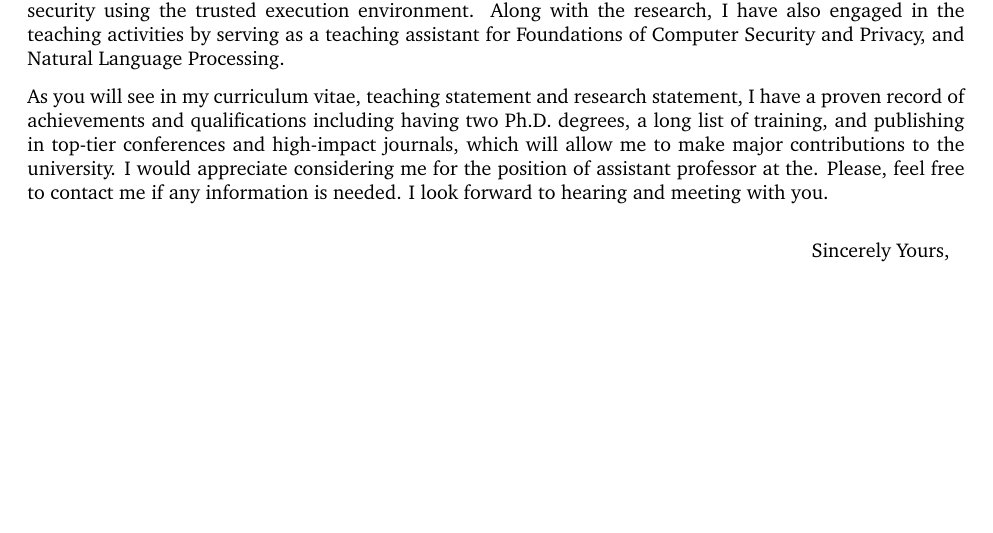
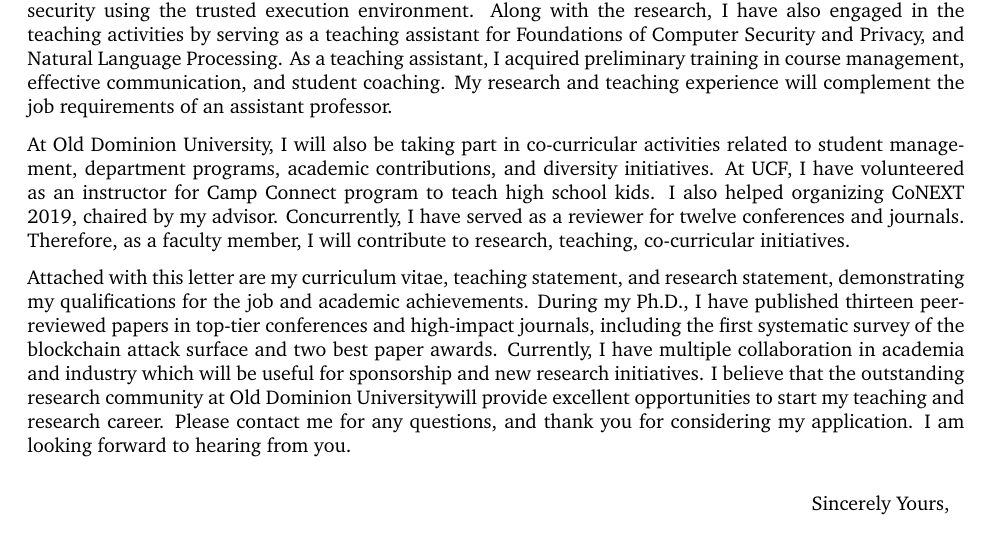
Before and after one commit to beingmsaad/-Saad-Research-Teaching-Statement, a LaTeX document (CL.tex): part of the page, cut so that both start at the same text, the shorter picture padded with empty space. Compiled offline with pdfLaTeX.

Commit message:
new commits

```diff
--- a/CL.tex
+++ b/CL.tex
@@ -60,12 +60,14 @@
 
 I am writing to apply for the position of Assistant Professor at \depart at \univ, as advertised online by the \depart. I have read the university philosophy and mission statement which motivated to apply for the position. I am a Ph.D. candidate in the Department of Computer Science at University of Central Florida, and I expect to graduate in May 2021. At UCF, I am a member of Security Analytics Lab (SEAL), advised by Professor David Mohaisen.
 
-At SEAL, I conduct research on the security of distributed systems, particularly the blockchain attack surface. More recently, my research is focused on exposing the gap between theoretical models of blockchain systems and their real world implementation which leads to partitioning attacks. Besides blockchains, I have also worked on projects including security of social networks, provenance in audit applications, mobile system security using the trusted execution environment. Along with the research, I have also engaged in the teaching activities by serving as a teaching assistant for Foundations of Computer Security and Privacy, and Natural Language Processing.
+At SEAL, I conduct research on the security of distributed systems, particularly the blockchain attack surface. More recently, my research is focused on exposing the gap between theoretical models of blockchain systems and their real world implementation which leads to partitioning attacks. Besides blockchains, I have also worked on projects including security of social networks, provenance in audit applications, mobile system security using the trusted execution environment. Along with the research, I have also engaged in the teaching activities by serving as a teaching assistant for Foundations of Computer Security and Privacy, and Natural Language Processing. As a teaching assistant, I acquired preliminary training in course management, effective communication, and student coaching. My research and teaching experience will complement the job requirements of an assistant professor.
+
+At \univ, I will also be taking part in co-curricular activities related to student management, department programs, academic contributions, and diversity initiatives. At UCF, I have volunteered as an instructor for Camp Connect program to teach high school kids. I also helped organizing CoNEXT 2019, chaired by my advisor. Concurrently, I have served as a reviewer for twelve conferences and journals. Therefore, as a faculty member, I will contribute to research, teaching, co-curricular initiatives.
 
 
 
 
-As you will see in my curriculum vitae, teaching statement and research statement, I have a proven record of achievements and qualifications including having two Ph.D. degrees, a long list of training, and publishing in top-tier conferences and high-impact journals, which will allow me to make major contributions to the university. I would appreciate considering me for the position of assistant professor at the. Please, feel free to contact me if any information is needed. I look forward to hearing and meeting with you.
+Attached with this letter are my curriculum vitae, teaching statement, and research statement, demonstrating my qualifications for the job and academic achievements. During my Ph.D., I have published thirteen peer-reviewed papers in top-tier conferences and high-impact journals, including the first systematic survey of the blockchain attack surface and two best paper awards. Currently, I have multiple collaboration in academia and industry which will be useful for sponsorship and new research initiatives. I believe that the outstanding research community at \univ will provide excellent opportunities to start my teaching and research career. Please contact me for any questions, and thank you for considering my application. I am looking forward to hearing from you.
 
 \end{newlfm}
 \end{document}
```
